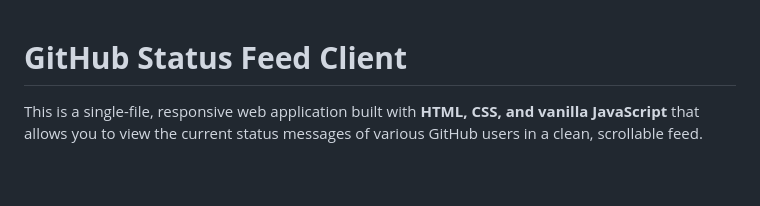
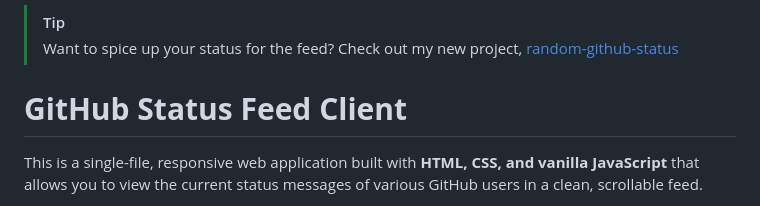
Before and after one commit to 4uffin/github-status-feed-html, a Markdown page: readme.md, the part around the change. Drawn GitHub-style; blank space fills up the shorter version.

Commit message:
Add tip for random-github-status project
Added a tip for users to check out a new project related to GitHub status.

```diff
--- a/readme.md
+++ b/readme.md
@@ -1,3 +1,6 @@
+> [!Tip]
+> Want to spice up your status for the feed? Check out my new project, [random-github-status](https://github.com/4uffin/random-github-status)
+
 # **GitHub Status Feed Client**
 
 This is a single-file, responsive web application built with **HTML, CSS, and vanilla JavaScript** that allows you to view the current status messages of various GitHub users in a clean, scrollable feed.
```
